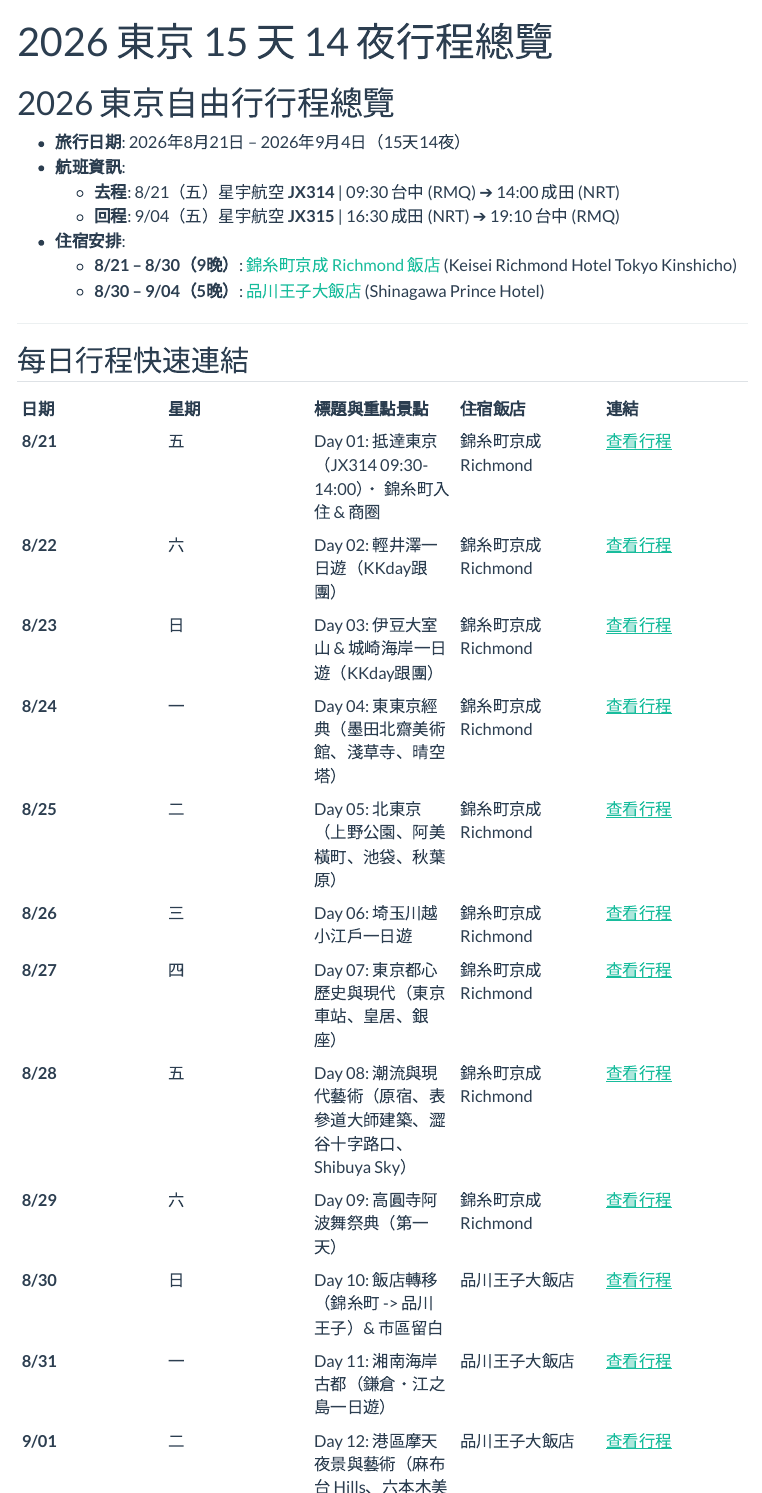
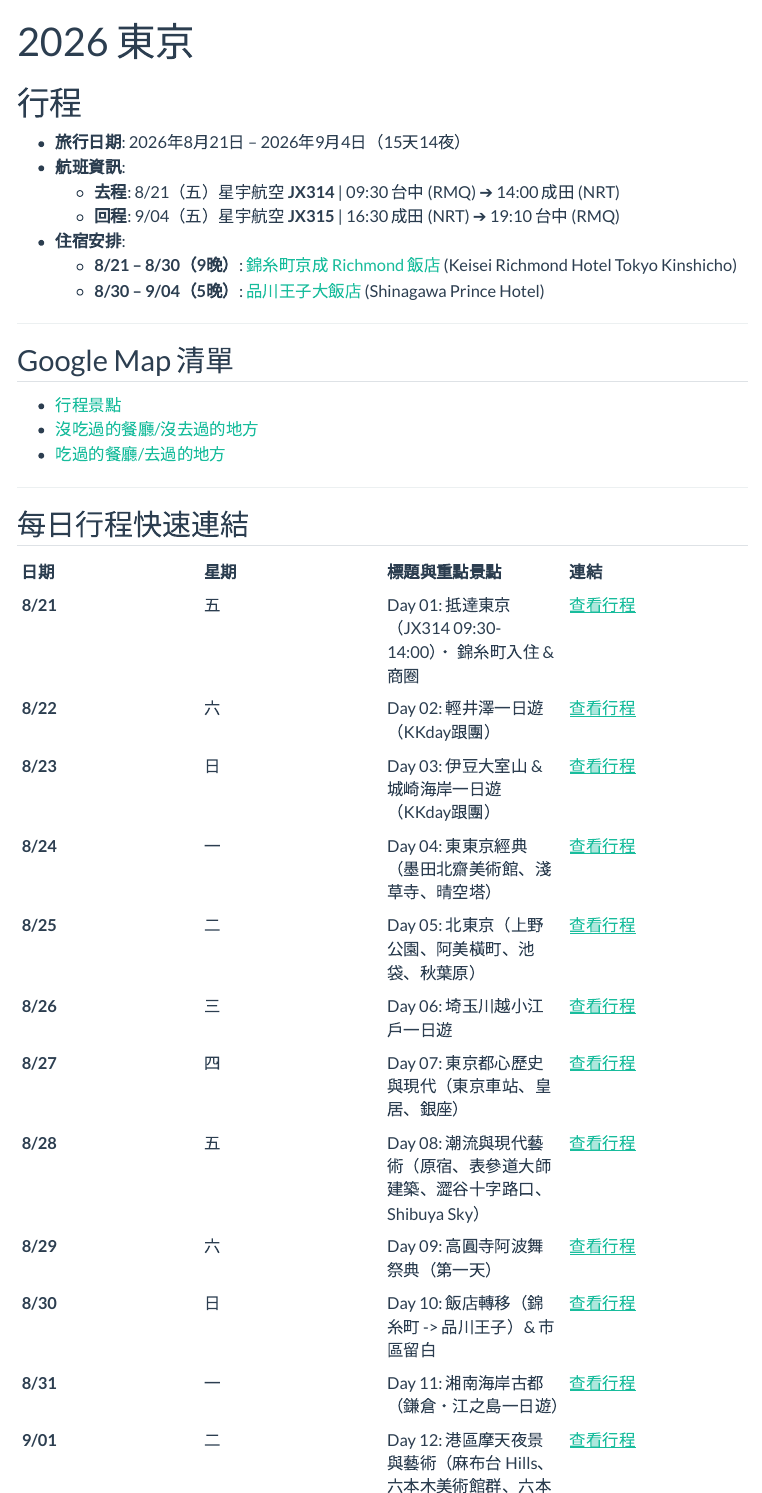
Before and after one commit to Harrisonlee0530/itinerary, a Quarto document (japan/tokyo2026/tokyo.qmd): the page in a window 1100 px wide, from its top, and a second part further down, joined at a grey line. Rendered offline with R 4.5, knitr and Pandoc in place of Quarto, with nearby package versions; menus at the side of the page are left out.

Commit message:
update files

```diff
--- a/japan/tokyo2026/tokyo.qmd
+++ b/japan/tokyo2026/tokyo.qmd
@@ -1,12 +1,12 @@
 ---
-title: "2026 東京 15 天 14 夜行程總覽"
+title: "2026 東京"
 format:
   html:
     navbar: false
     sidebar: japan-tokyo
 ---
 
-# 2026 東京自由行行程總覽
+# 行程
 
 * **旅行日期**: 2026年8月21日 – 2026年9月4日（15天14夜）
 * **航班資訊**:
@@ -18,22 +18,29 @@
 
 ---
 
+## Google Map 清單
+* [行程景點](https://maps.app.goo.gl/ViofoZmX8xNKwiDw5)
+* [沒吃過的餐廳/沒去過的地方](https://maps.app.goo.gl/cahhpfuvuPu7dba36)
+* [吃過的餐廳/去過的地方](https://maps.app.goo.gl/qb2EYUo3efLSZbQx5)
+
+---
+
 ## 每日行程快速連結
 
-| 日期 | 星期 | 標題與重點景點 | 住宿飯店 | 連結 |
-| :--- | :--- | :--- | :--- | :--- |
-| **8/21** | 五 | Day 01: 抵達東京（JX314 09:30-14:00）‧ 錦糸町入住 & 商圈 | 錦糸町京成 Richmond | [查看行程](tokyo0821.qmd) |
-| **8/22** | 六 | Day 02: 輕井澤一日遊（KKday跟團） | 錦糸町京成 Richmond | [查看行程](tokyo0822.qmd) |
-| **8/23** | 日 | Day 03: 伊豆大室山 & 城崎海岸一日遊（KKday跟團） | 錦糸町京成 Richmond | [查看行程](tokyo0823.qmd) |
-| **8/24** | 一 | Day 04: 東東京經典（墨田北齋美術館、淺草寺、晴空塔） | 錦糸町京成 Richmond | [查看行程](tokyo0824.qmd) |
-| **8/25** | 二 | Day 05: 北東京（上野公園、阿美橫町、池袋、秋葉原） | 錦糸町京成 Richmond | [查看行程](tokyo0825.qmd) |
-| **8/26** | 三 | Day 06: 埼玉川越小江戶一日遊 | 錦糸町京成 Richmond | [查看行程](tokyo0826.qmd) |
-| **8/27** | 四 | Day 07: 東京都心歷史與現代（東京車站、皇居、銀座） | 錦糸町京成 Richmond | [查看行程](tokyo0827.qmd) |
-| **8/28** | 五 | Day 08: 潮流與現代藝術（原宿、表參道大師建築、澀谷十字路口、Shibuya Sky） | 錦糸町京成 Richmond | [查看行程](tokyo0828.qmd) |
-| **8/29** | 六 | Day 09: 高圓寺阿波舞祭典（第一天） | 錦糸町京成 Richmond | [查看行程](tokyo0829.qmd) |
-| **8/30** | 日 | Day 10: 飯店轉移（錦糸町 -> 品川王子）& 市區留白 | 品川王子大飯店 | [查看行程](tokyo0830.qmd) |
-| **8/31** | 一 | Day 11: 湘南海岸古都（鎌倉・江之島一日遊） | 品川王子大飯店 | [查看行程](tokyo0831.qmd) |
-| **9/01** | 二 | Day 12: 港區摩天夜景與藝術（麻布台 Hills、六本木美術館群、六本木夜景） | 品川王子大飯店 | [查看行程](tokyo0901.qmd) |
-| **9/02** | 三 | Day 13: 質感生活與海濱夜景（中目黑、自由之丘、台場） | 品川王子大飯店 | [查看行程](tokyo0902.qmd) |
-| **9/03** | 四 | Day 14: 新宿都廳第一本廳展望、伴手禮最後補貨與行李整理 | 品川王子大飯店 | [查看行程](tokyo0903.qmd) |
+| 日期 | 星期 | 標題與重點景點 | 連結 |
+| :--- | :--- | :--- | :--- |
+| **8/21** | 五 | Day 01: 抵達東京（JX314 09:30-14:00）‧ 錦糸町入住 & 商圈| [查看行程](tokyo0821.qmd) |
+| **8/22** | 六 | Day 02: 輕井澤一日遊（KKday跟團）| [查看行程](tokyo0822.qmd) |
+| **8/23** | 日 | Day 03: 伊豆大室山 & 城崎海岸一日遊（KKday跟團）| [查看行程](tokyo0823.qmd) |
+| **8/24** | 一 | Day 04: 東東京經典（墨田北齋美術館、淺草寺、晴空塔）| [查看行程](tokyo0824.qmd) |
+| **8/25** | 二 | Day 05: 北東京（上野公園、阿美橫町、池袋、秋葉原）| [查看行程](tokyo0825.qmd) |
+| **8/26** | 三 | Day 06: 埼玉川越小江戶一日遊| [查看行程](tokyo0826.qmd) |
+| **8/27** | 四 | Day 07: 東京都心歷史與現代（東京車站、皇居、銀座）| [查看行程](tokyo0827.qmd) |
+| **8/28** | 五 | Day 08: 潮流與現代藝術（原宿、表參道大師建築、澀谷十字路口、Shibuya Sky）| [查看行程](tokyo0828.qmd) |
+| **8/29** | 六 | Day 09: 高圓寺阿波舞祭典（第一天）| [查看行程](tokyo0829.qmd) |
+| **8/30** | 日 | Day 10: 飯店轉移（錦糸町 -> 品川王子）& 市區留白 | [查看行程](tokyo0830.qmd) |
+| **8/31** | 一 | Day 11: 湘南海岸古都（鎌倉・江之島一日遊） | [查看行程](tokyo0831.qmd) |
+| **9/01** | 二 | Day 12: 港區摩天夜景與藝術（麻布台 Hills、六本木美術館群、六本木夜景） | [查看行程](tokyo0901.qmd) |
+| **9/02** | 三 | Day 13: 質感生活與海濱夜景（中目黑、自由之丘、台場） | [查看行程](tokyo0902.qmd) |
+| **9/03** | 四 | Day 14: 新宿都廳第一本廳展望、伴手禮最後補貨與行李整理 | [查看行程](tokyo0903.qmd) |
 | **9/04** | 五 | Day 15: 回家（JX315 16:30-19:10） | — | [查看行程](tokyo0904.qmd) |
```
Also changed, not shown: japan/tokyo2026/tokyo0826.qmd (+1 -0 lines).
